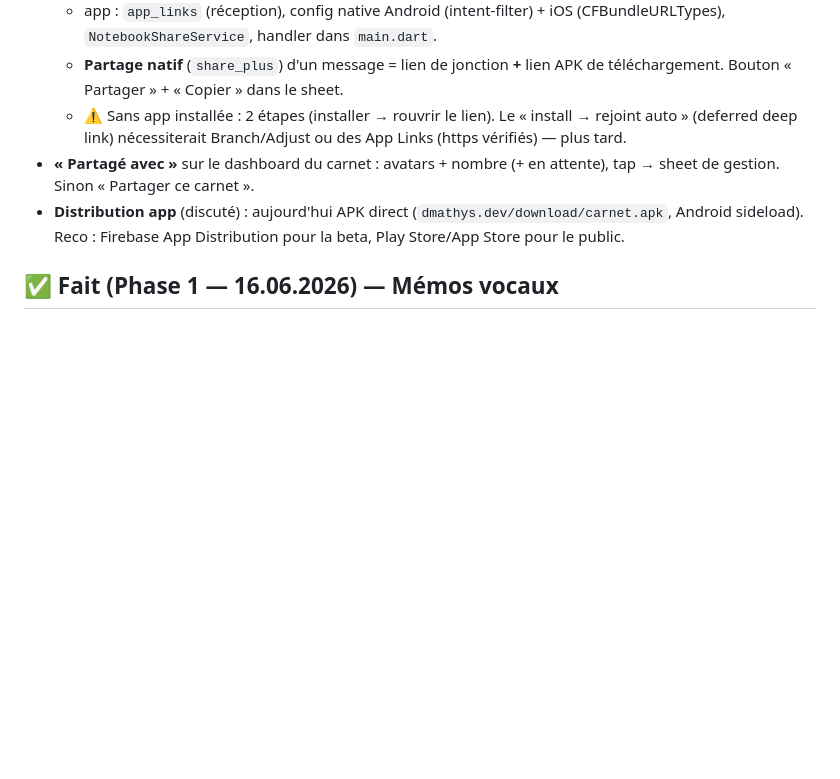
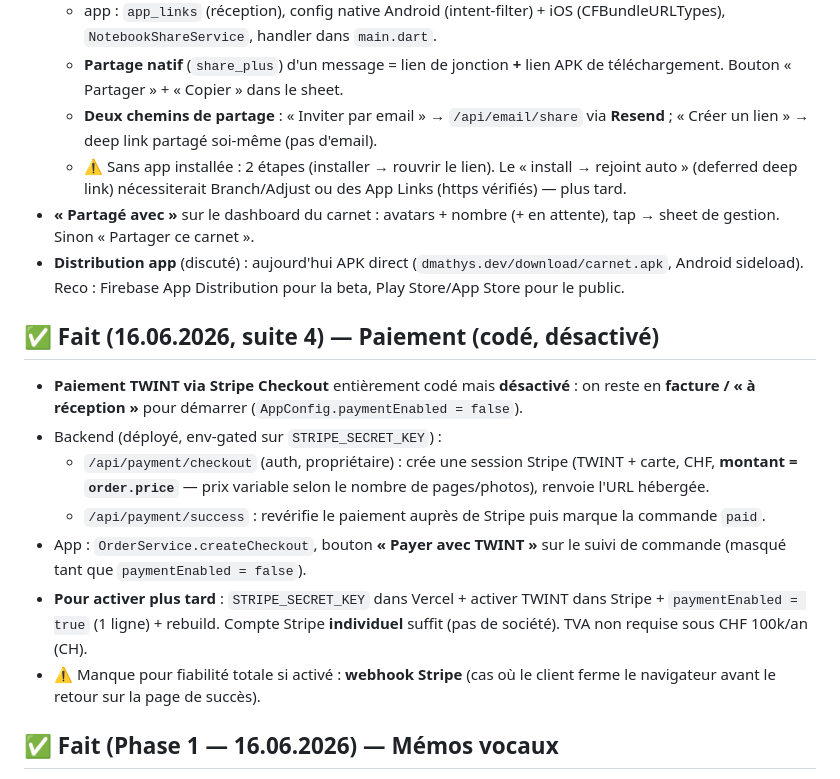
Before and after one commit to ddmathys/carnet, a Markdown page: STATUS.md, the part around the change. GitHub-like rendering; blank space fills up the shorter version.

Commit message:
Update STATUS.md — TWINT payment (coded, disabled; invoice default) + share paths (email=Resend)
Co-Authored-By: Claude Opus 4.8 <noreply@anthropic.com>

```diff
--- a/STATUS.md
+++ b/STATUS.md
@@ -171,6 +171,8 @@ optimiste, fixes de spinners), et l'essentiel de **Phase 2 du livre**
     (CFBundleURLTypes), `NotebookShareService`, handler dans `main.dart`.
   - **Partage natif** (`share_plus`) d'un message = lien de jonction **+** lien
     APK de téléchargement. Bouton « Partager » + « Copier » dans le sheet.
+  - **Deux chemins de partage** : « Inviter par email » → `/api/email/share` via
+    **Resend** ; « Créer un lien » → deep link partagé soi-même (pas d'email).
   - ⚠️ Sans app installée : 2 étapes (installer → rouvrir le lien). Le
     « install → rejoint auto » (deferred deep link) nécessiterait Branch/Adjust
     ou des App Links (https vérifiés) — plus tard.
@@ -179,6 +181,24 @@ optimiste, fixes de spinners), et l'essentiel de **Phase 2 du livre**
 - **Distribution app** (discuté) : aujourd'hui APK direct
   (`dmathys.dev/download/carnet.apk`, Android sideload). Reco : Firebase App
   Distribution pour la beta, Play Store/App Store pour le public.
+
+## ✅ Fait (16.06.2026, suite 4) — Paiement (codé, désactivé)
+
+- **Paiement TWINT via Stripe Checkout** entièrement codé mais **désactivé** :
+  on reste en **facture / « à réception »** pour démarrer (`AppConfig.paymentEnabled = false`).
+- Backend (déployé, env-gated sur `STRIPE_SECRET_KEY`) :
+  - `/api/payment/checkout` (auth, propriétaire) : crée une session Stripe
+    (TWINT + carte, CHF, **montant = `order.price`** — prix variable selon le
+    nombre de pages/photos), renvoie l'URL hébergée.
+  - `/api/payment/success` : revérifie le paiement auprès de Stripe puis marque
+    la commande `paid`.
+- App : `OrderService.createCheckout`, bouton **« Payer avec TWINT »** sur le
+  suivi de commande (masqué tant que `paymentEnabled = false`).
+- **Pour activer plus tard** : `STRIPE_SECRET_KEY` dans Vercel + activer TWINT
+  dans Stripe + `paymentEnabled = true` (1 ligne) + rebuild. Compte Stripe
+  **individuel** suffit (pas de société). TVA non requise sous CHF 100k/an (CH).
+- ⚠️ Manque pour fiabilité totale si activé : **webhook Stripe** (cas où le
+  client ferme le navigateur avant le retour sur la page de succès).
 
 ## ✅ Fait (Phase 1 — 16.06.2026) — Mémos vocaux
 
```
